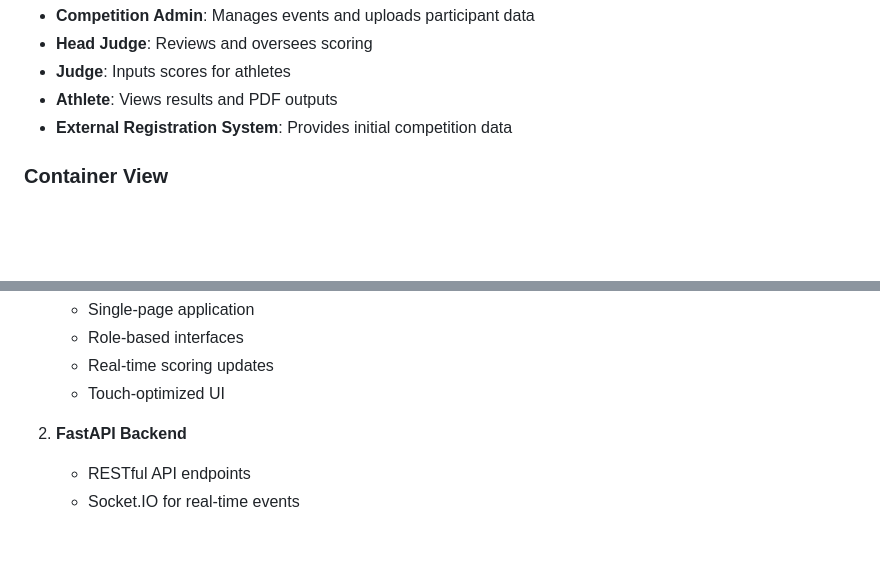
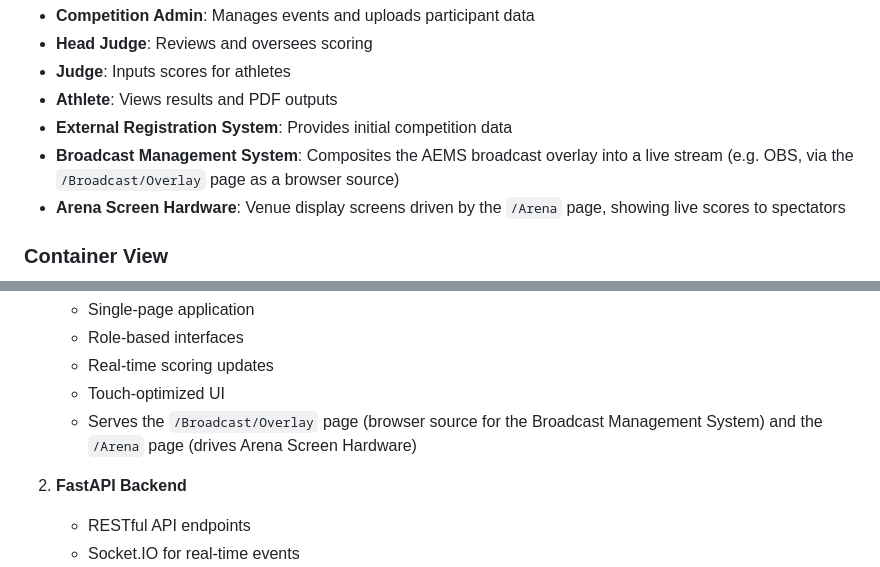
Before and after one commit to AntonyM71/AEMS, a Markdown page: docs/diagrams/README.md, 2 parts joined by grey strips. GitHub-like rendering; blank space fills up the shorter version.

```diff
--- a/docs/diagrams/README.md
+++ b/docs/diagrams/README.md
@@ -47,6 +51,8 @@ Key users and interactions:
 - **Judge**: Inputs scores for athletes
 - **Athlete**: Views results and PDF outputs
 - **External Registration System**: Provides initial competition data
+- **Broadcast Management System**: Composites the AEMS broadcast overlay into a live stream (e.g. OBS, via the `/Broadcast/Overlay` page as a browser source)
+- **Arena Screen Hardware**: Venue display screens driven by the `/Arena` page, showing live scores to spectators
 
 ### Container View
 
@@ -86,6 +96,7 @@ Core components:
    - Role-based interfaces
    - Real-time scoring updates
    - Touch-optimized UI
+   - Serves the `/Broadcast/Overlay` page (browser source for the Broadcast Management System) and the `/Arena` page (drives Arena Screen Hardware)
 
 2. **FastAPI Backend**
 
```
Also changed, not shown: other parts of docs/diagrams/README.md (+8 -0 lines), docs/architecture.md (+11 -2 lines).
